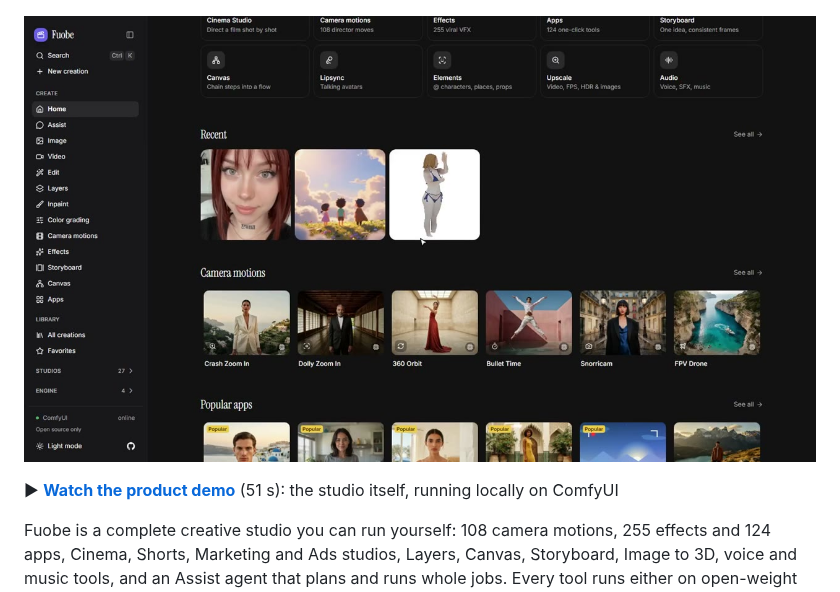
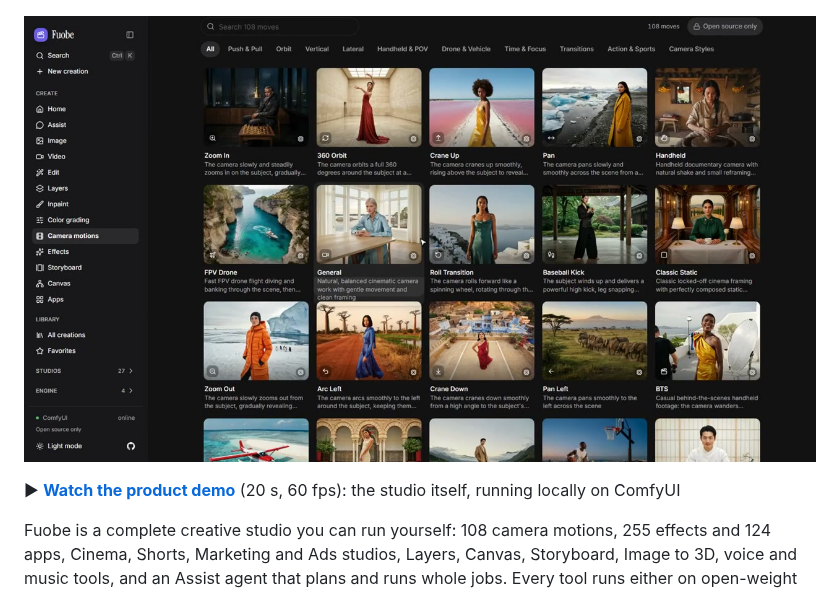
Before and after one commit to workingprototype/Fuobe, a Markdown page: README.md, the part around the change. GitHub-like rendering; pictures changed too: docs/media/demo-poster.jpg.

Commit message:
README: a fast 60 fps product demo cut
Co-Authored-By: Claude Opus 5.5 <noreply@anthropic.com>

```diff
--- a/README.md
+++ b/README.md
@@ -6,7 +6,7 @@
 
 [![Watch the product demo](docs/media/demo-poster.jpg)](docs/media/fuobe-demo.mp4)
 
-▶ **[Watch the product demo](docs/media/fuobe-demo.mp4)** (51 s): the studio itself, running locally on ComfyUI
+▶ **[Watch the product demo](docs/media/fuobe-demo.mp4)** (20 s, 60 fps): the studio itself, running locally on ComfyUI
 
 Fuobe is a complete creative studio you can run yourself: 108 camera motions, 255 effects and 124 apps, Cinema, Shorts, Marketing and Ads studios, Layers, Canvas, Storyboard, Image to 3D, voice and music tools, and an Assist agent that plans and runs whole jobs. Every tool runs either on open-weight models on your own GPU through **ComfyUI**, or on frontier models with your own fal.ai / Replicate key. Flip one switch. Licences are information, not gates: **Settings → Models & licences** shows the licence of every model, LoRA and node pack.
 
```
Also changed, not shown: 1 other file.
